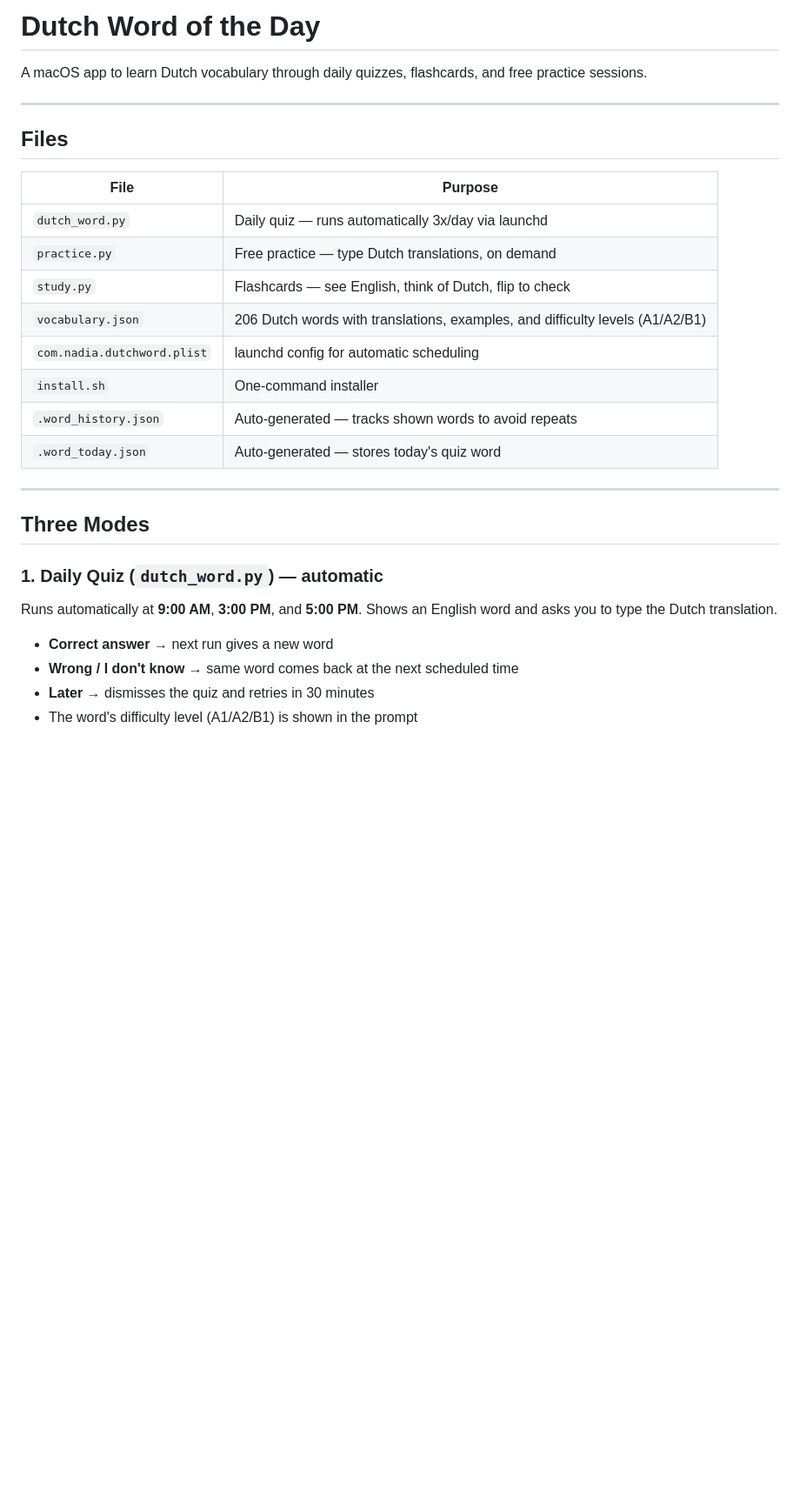
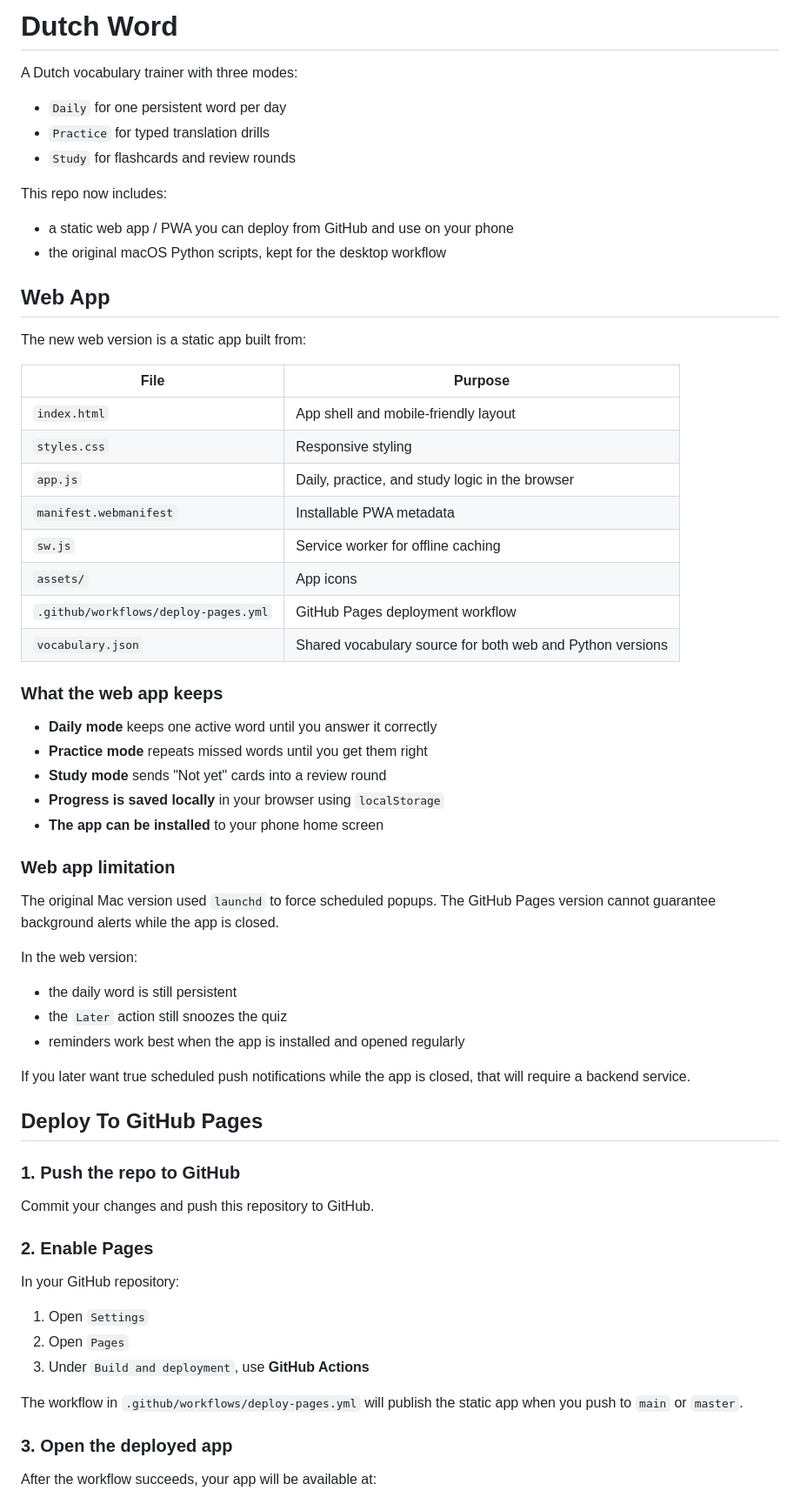
Before and after one commit to nadiaotten/dutch_app, a Markdown page: README.md, the part around one of its changes. Shown at 87% size. Drawn GitHub-style; blank space fills up the shorter version.

```diff
--- a/README.md
+++ b/README.md
@@ -1,31 +1,68 @@
-# Dutch Word of the Day
+# Dutch Word
 
-A macOS app to learn Dutch vocabulary through daily quizzes, flashcards, and free practice sessions.
+A Dutch vocabulary trainer with three modes:
 
----
+- `Daily` for one persistent word per day
+- `Practice` for typed translation drills
+- `Study` for flashcards and review rounds
 
-## Files
+This repo now includes:
+
+- a static web app / PWA you can deploy from GitHub and use on your phone
+- the original macOS Python scripts, kept for the desktop workflow
+
+## Web App
+
+The new web version is a static app built from:
 
 | File | Purpose |
 |---|---|
-| `dutch_word.py` | Daily quiz — runs automatically 3x/day via launchd |
-| `practice.py` | Free practice — type Dutch translations, on demand |
-| `study.py` | Flashcards — see English, think of Dutch, flip to check |
-| `vocabulary.json` | 206 Dutch words with translations, examples, and difficulty levels (A1/A2/B1) |
-| `com.nadia.dutchword.plist` | launchd config for automatic scheduling |
-| `install.sh` | One-command installer |
-| `.word_history.json` | Auto-generated — tracks shown words to avoid repeats |
-| `.word_today.json` | Auto-generated — stores today's quiz word |
+| `index.html` | App shell and mobile-friendly layout |
+| `styles.css` | Responsive styling |
+| `app.js` | Daily, practice, and study logic in the browser |
+| `manifest.webmanifest` | Installable PWA metadata |
+| `sw.js` | Service worker for offline caching |
+| `assets/` | App icons |
+| `.github/workflows/deploy-pages.yml` | GitHub Pages deployment workflow |
+| `vocabulary.json` | Shared vocabulary source for both web and Python versions |
 
----
+### What the web app keeps
 
-## Three Modes
+- **Daily mode** keeps one active word until you answer it correctly
+- **Practice mode** repeats missed words until you get them right
+- **Study mode** sends "Not yet" cards into a review round
+- **Progress is saved locally** in your browser using `localStorage`
+- **The app can be installed** to your phone home screen
 
-### 1. Daily Quiz (`dutch_word.py`) — automatic
+### Web app limitation
 
-Runs automatically at **9:00 AM**, **3:00 PM**, and **5:00 PM**. Shows an English word and asks you to type the Dutch translation.
+The original Mac version used `launchd` to force scheduled popups. The GitHub Pages version cannot guarantee background alerts while the app is closed.
 
-- **Correct answer** → next run gives a new word
-- **Wrong / I don't know** → same word comes back at the next scheduled time
-- **Later** → dismisses the quiz and retries in 30 minutes
-- The word's difficulty level (A1/A2/B1) is shown in the prompt
+In the web version:
+
+- the daily word is still persistent
+- the `Later` action still snoozes the quiz
+- reminders work best when the app is installed and opened regularly
+
+If you later want true scheduled push notifications while the app is closed, that will require a backend service.
+
+## Deploy To GitHub Pages
+
+### 1. Push the repo to GitHub
+
+Commit your changes and push this repository to GitHub.
+
+### 2. Enable Pages
+
+In your GitHub repository:
+
+1. Open `Settings`
+2. Open `Pages`
+3. Under `Build and deployment`, use **GitHub Actions**
+
+The workflow in `.github/workflows/deploy-pages.yml` will publish the static app when you push to `main` or `master`.
+
+### 3. Open the deployed app
+
+After the workflow succeeds, your app will be available at:
+
```
Also changed, not shown: other parts of README.md (+86 -75 lines).
